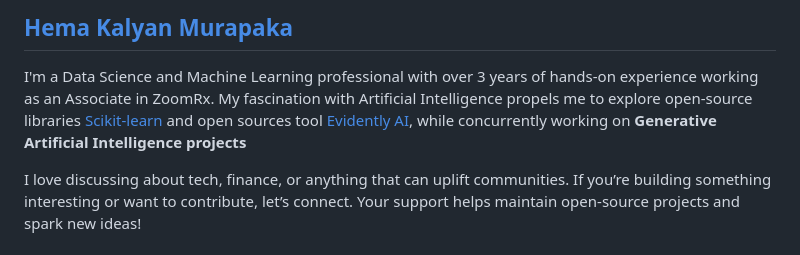
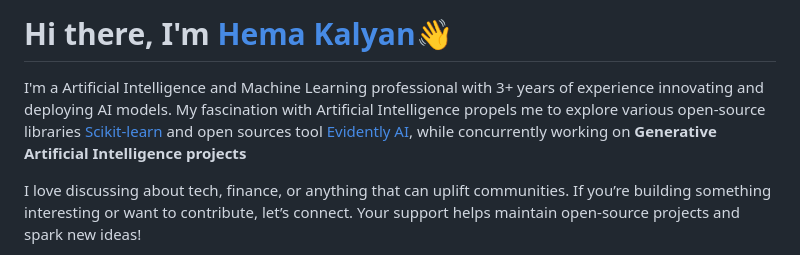
Before and after one commit to KalyanM45/KalyanM45, a Markdown page: README.md, the part around the change. Drawn GitHub-style.

```diff
--- a/README.md
+++ b/README.md
@@ -1,5 +1,6 @@
-## [Hema Kalyan Murapaka](https://kalyanm45.github.io)
-I'm a Data Science and Machine Learning professional with over 3 years of hands-on experience working as an Associate in ZoomRx. My fascination with Artificial Intelligence propels me to explore open-source libraries [Scikit-learn](https://scikit-learn.org/stable) and open sources tool [Evidently AI](https://www.evidentlyai.com), while concurrently working on <b>Generative Artificial Intelligence projects</b>
+<h1>Hi there, I'm <a href="https://kalyanm45.github.io">Hema Kalyan</a>👋</h1>
+
+I'm a Artificial Intelligence and Machine Learning professional with 3+ years of experience innovating and deploying AI models. My fascination with Artificial Intelligence propels me to explore various open-source libraries [Scikit-learn](https://scikit-learn.org/stable) and open sources tool [Evidently AI](https://www.evidentlyai.com), while concurrently working on <b>Generative Artificial Intelligence projects</b>
 
 I love discussing about tech, finance, or anything that can uplift communities. If you’re building something interesting or want to contribute, let’s connect. Your support helps maintain open-source projects and spark new ideas!
 
```
